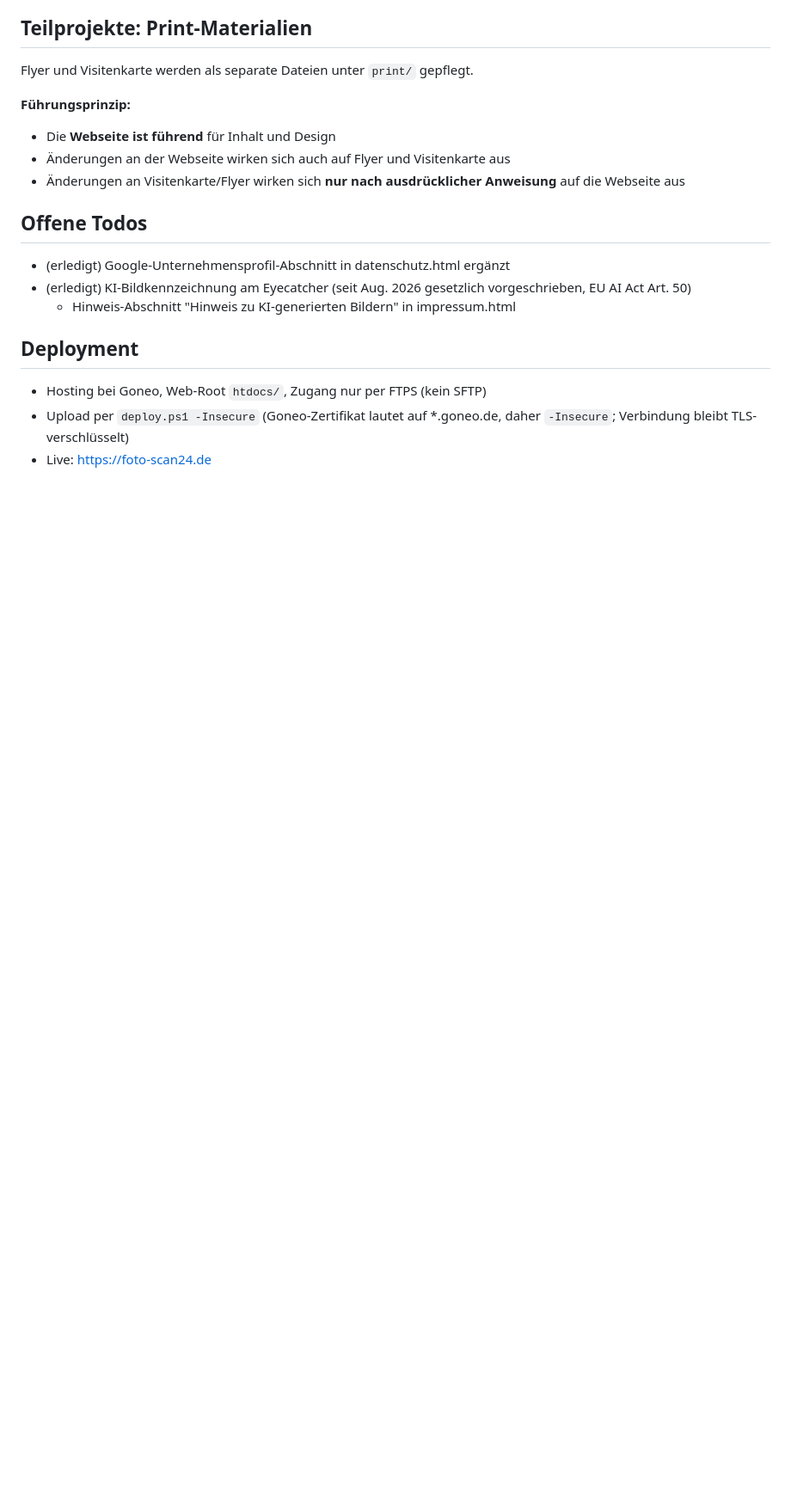
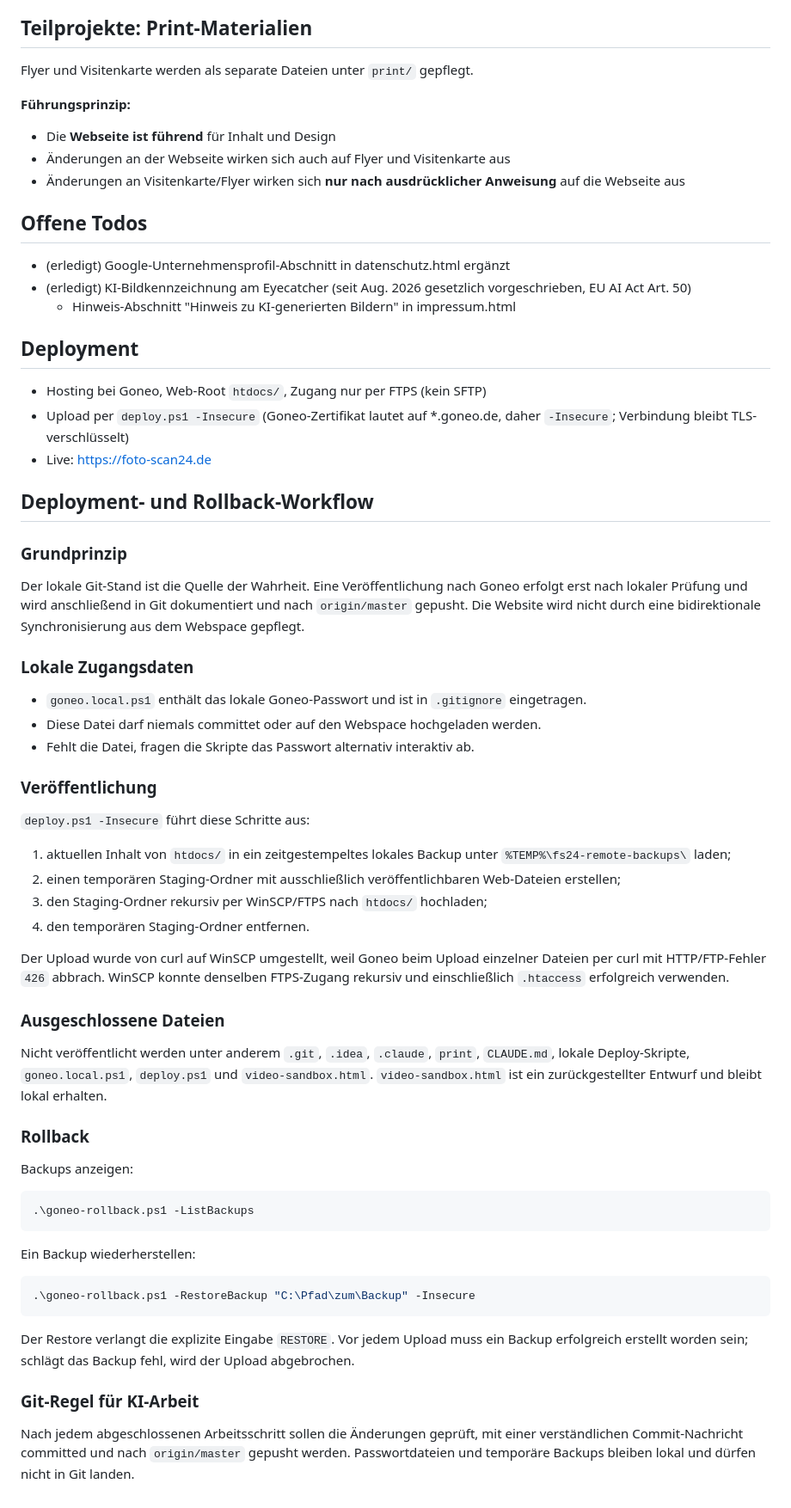
Before and after one commit to joe99de/foto-scan24, a Markdown page: CLAUDE.md, the part around the change. Shown at 86% size. Drawn GitHub-style; blank space fills up the shorter version.

Commit message:
Dokumentation: Deployment und Rollback festhalten

````diff
--- a/CLAUDE.md
+++ b/CLAUDE.md
@@ -84,3 +84,54 @@ Flyer und Visitenkarte werden als separate Dateien unter `print/` gepflegt.
 - Upload per `deploy.ps1 -Insecure` (Goneo-Zertifikat lautet auf *.goneo.de,
   daher `-Insecure`; Verbindung bleibt TLS-verschlüsselt)
 - Live: https://foto-scan24.de
+
+## Deployment- und Rollback-Workflow
+
+### Grundprinzip
+Der lokale Git-Stand ist die Quelle der Wahrheit. Eine Veröffentlichung nach Goneo
+erfolgt erst nach lokaler Prüfung und wird anschließend in Git dokumentiert und nach
+`origin/master` gepusht. Die Website wird nicht durch eine bidirektionale
+Synchronisierung aus dem Webspace gepflegt.
+
+### Lokale Zugangsdaten
+- `goneo.local.ps1` enthält das lokale Goneo-Passwort und ist in `.gitignore` eingetragen.
+- Diese Datei darf niemals committet oder auf den Webspace hochgeladen werden.
+- Fehlt die Datei, fragen die Skripte das Passwort alternativ interaktiv ab.
+
+### Veröffentlichung
+`deploy.ps1 -Insecure` führt diese Schritte aus:
+1. aktuellen Inhalt von `htdocs/` in ein zeitgestempeltes lokales Backup unter
+   `%TEMP%\fs24-remote-backups\` laden;
+2. einen temporären Staging-Ordner mit ausschließlich veröffentlichbaren Web-Dateien
+   erstellen;
+3. den Staging-Ordner rekursiv per WinSCP/FTPS nach `htdocs/` hochladen;
+4. den temporären Staging-Ordner entfernen.
+
+Der Upload wurde von curl auf WinSCP umgestellt, weil Goneo beim Upload einzelner
+Dateien per curl mit HTTP/FTP-Fehler `426` abbrach. WinSCP konnte denselben FTPS-Zugang
+rekursiv und einschließlich `.htaccess` erfolgreich verwenden.
+
+### Ausgeschlossene Dateien
+Nicht veröffentlicht werden unter anderem `.git`, `.idea`, `.claude`, `print`,
+`CLAUDE.md`, lokale Deploy-Skripte, `goneo.local.ps1`, `deploy.ps1` und
+`video-sandbox.html`. `video-sandbox.html` ist ein zurückgestellter Entwurf und bleibt
+lokal erhalten.
+
+### Rollback
+Backups anzeigen:
+```powershell
+.\goneo-rollback.ps1 -ListBackups
+```
+
+Ein Backup wiederherstellen:
+```powershell
+.\goneo-rollback.ps1 -RestoreBackup "C:\Pfad\zum\Backup" -Insecure
+```
+
+Der Restore verlangt die explizite Eingabe `RESTORE`. Vor jedem Upload muss ein Backup
+erfolgreich erstellt worden sein; schlägt das Backup fehl, wird der Upload abgebrochen.
+
+### Git-Regel für KI-Arbeit
+Nach jedem abgeschlossenen Arbeitsschritt sollen die Änderungen geprüft, mit einer
+verständlichen Commit-Nachricht committed und nach `origin/master` gepusht werden.
+Passwortdateien und temporäre Backups bleiben lokal und dürfen nicht in Git landen.
````
